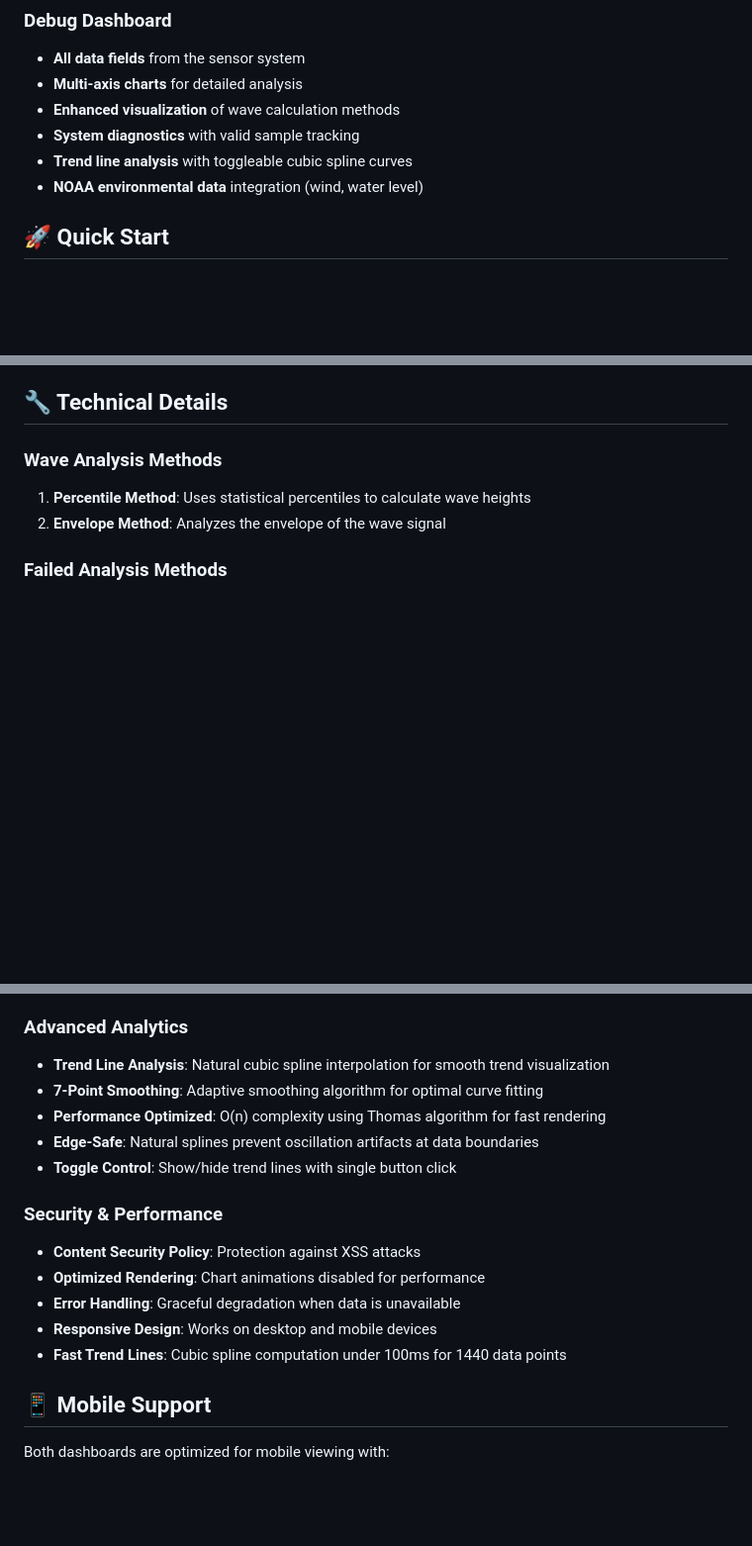
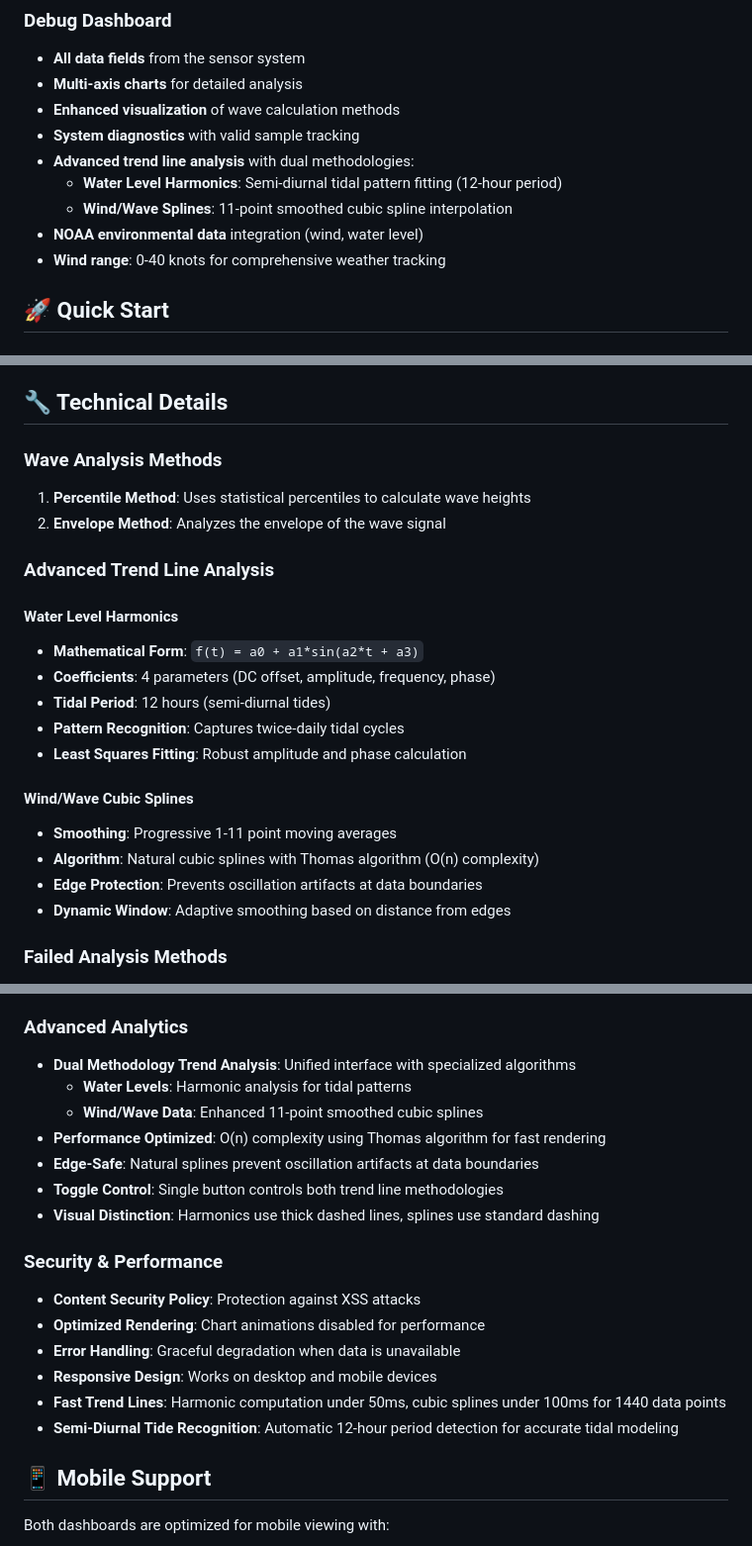
Before and after one commit to michaelwjones/Tide-Monitor, a Markdown page: README.md, 3 parts joined by grey strips. Shown at 99% size. Rendered like a GitHub page; blank space fills up the shorter version.

Commit message:
Update all README files with comprehensive dual trend line documentation
- Document advanced trend line analysis with dual methodologies
- Add detailed harmonic analysis explanation (semi-diurnal, 12-hour period)
- Include mathematical form and 4-coefficient structure for water level harmonics
- Detail 11-point smoothed cubic splines for wind/wave data
- Update wind range specification to 0-40 knots
- Add performance metrics for both algorithms (harmonics <50ms, splines <100ms)
- Explain visual distinctions between trend line types
- Enhanced Firebase Functions README with methodology-specific troubleshooting

🤖 Generated with [Claude Code](https://claude.ai/code)

Co-Authored-By: Claude <noreply@anthropic.com>

```diff
--- a/README.md
+++ b/README.md
@@ -48,8 +48,11 @@ Ultrasonic Sensor → Particle Boron → Particle Cloud → Firebase → Web Das
 - **Multi-axis charts** for detailed analysis
 - **Enhanced visualization** of wave calculation methods
 - **System diagnostics** with valid sample tracking
-- **Trend line analysis** with toggleable cubic spline curves
+- **Advanced trend line analysis** with dual methodologies:
+  - **Water Level Harmonics**: Semi-diurnal tidal pattern fitting (12-hour period)
+  - **Wind/Wave Splines**: 11-point smoothed cubic spline interpolation
 - **NOAA environmental data** integration (wind, water level)
+- **Wind range**: 0-40 knots for comprehensive weather tracking
 
 ## 🚀 Quick Start
 
@@ -106,6 +109,21 @@ The system collects readings every minute with the following data points:
 1. **Percentile Method**: Uses statistical percentiles to calculate wave heights
 2. **Envelope Method**: Analyzes the envelope of the wave signal
 
+### Advanced Trend Line Analysis
+
+#### Water Level Harmonics
+- **Mathematical Form**: `f(t) = a0 + a1*sin(a2*t + a3)`
+- **Coefficients**: 4 parameters (DC offset, amplitude, frequency, phase)
+- **Tidal Period**: 12 hours (semi-diurnal tides)
+- **Pattern Recognition**: Captures twice-daily tidal cycles
+- **Least Squares Fitting**: Robust amplitude and phase calculation
+
+#### Wind/Wave Cubic Splines
+- **Smoothing**: Progressive 1-11 point moving averages
+- **Algorithm**: Natural cubic splines with Thomas algorithm (O(n) complexity)
+- **Edge Protection**: Prevents oscillation artifacts at data boundaries
+- **Dynamic Window**: Adaptive smoothing based on distance from edges
+
 ### Failed Analysis Methods
 **Binning Method** (Removed): This method grouped readings into bins for wave analysis but was removed due to:
 - **Higher Erratic Behavior**: Produced more inconsistent results compared to percentile and envelope methods
@@ -119,18 +137,21 @@ The system collects readings every minute with the following data points:
 - **Cloud Sync**: Automatic upload when connection is restored
 
 ### Advanced Analytics
-- **Trend Line Analysis**: Natural cubic spline interpolation for smooth trend visualization
-- **7-Point Smoothing**: Adaptive smoothing algorithm for optimal curve fitting
+- **Dual Methodology Trend Analysis**: Unified interface with specialized algorithms
+  - **Water Levels**: Harmonic analysis for tidal patterns
+  - **Wind/Wave Data**: Enhanced 11-point smoothed cubic splines
 - **Performance Optimized**: O(n) complexity using Thomas algorithm for fast rendering
 - **Edge-Safe**: Natural splines prevent oscillation artifacts at data boundaries
-- **Toggle Control**: Show/hide trend lines with single button click
+- **Toggle Control**: Single button controls both trend line methodologies
+- **Visual Distinction**: Harmonics use thick dashed lines, splines use standard dashing
 
 ### Security & Performance
 - **Content Security Policy**: Protection against XSS attacks
 - **Optimized Rendering**: Chart animations disabled for performance
 - **Error Handling**: Graceful degradation when data is unavailable
 - **Responsive Design**: Works on desktop and mobile devices
-- **Fast Trend Lines**: Cubic spline computation under 100ms for 1440 data points
+- **Fast Trend Lines**: Harmonic computation under 50ms, cubic splines under 100ms for 1440 data points
+- **Semi-Diurnal Tide Recognition**: Automatic 12-hour period detection for accurate tidal modeling
 
 ## 📱 Mobile Support
 
```
Also changed, not shown: backend/firebase-functions/README.md (+10 -4 lines).
